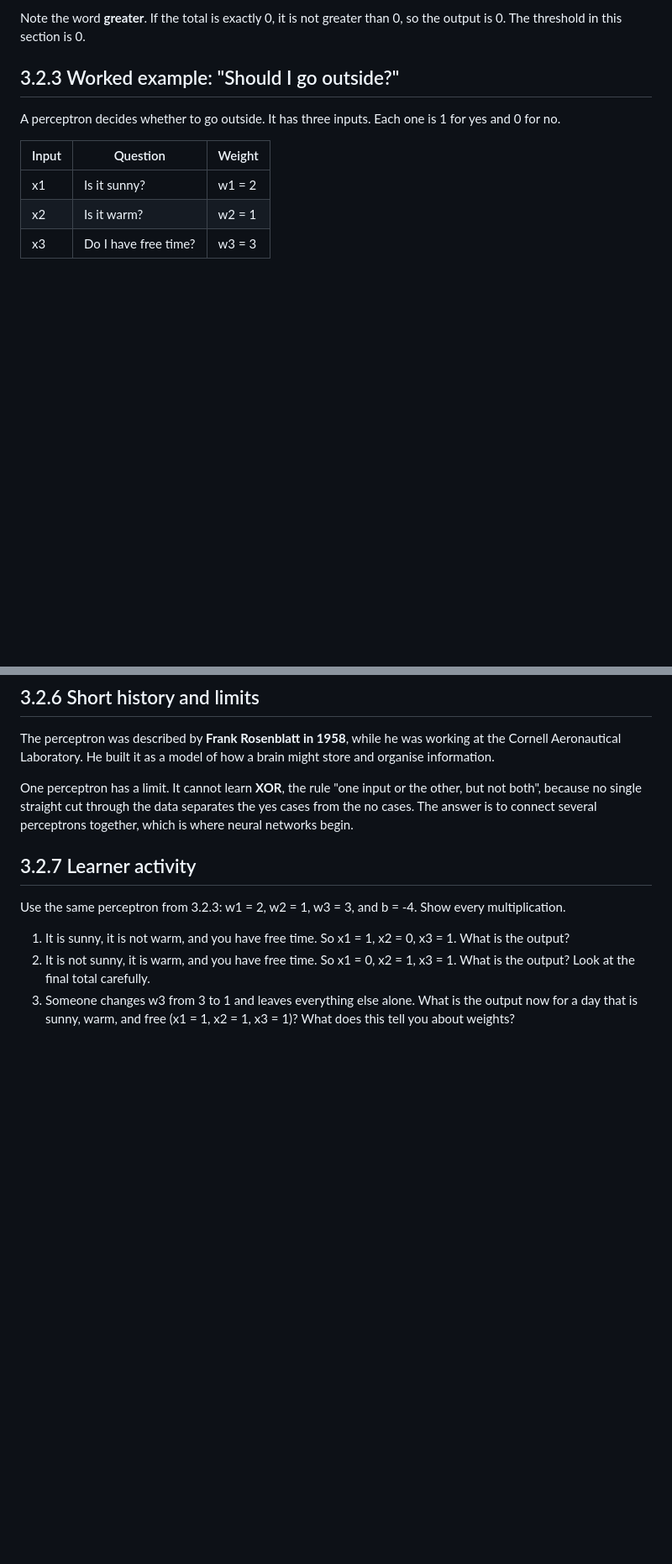
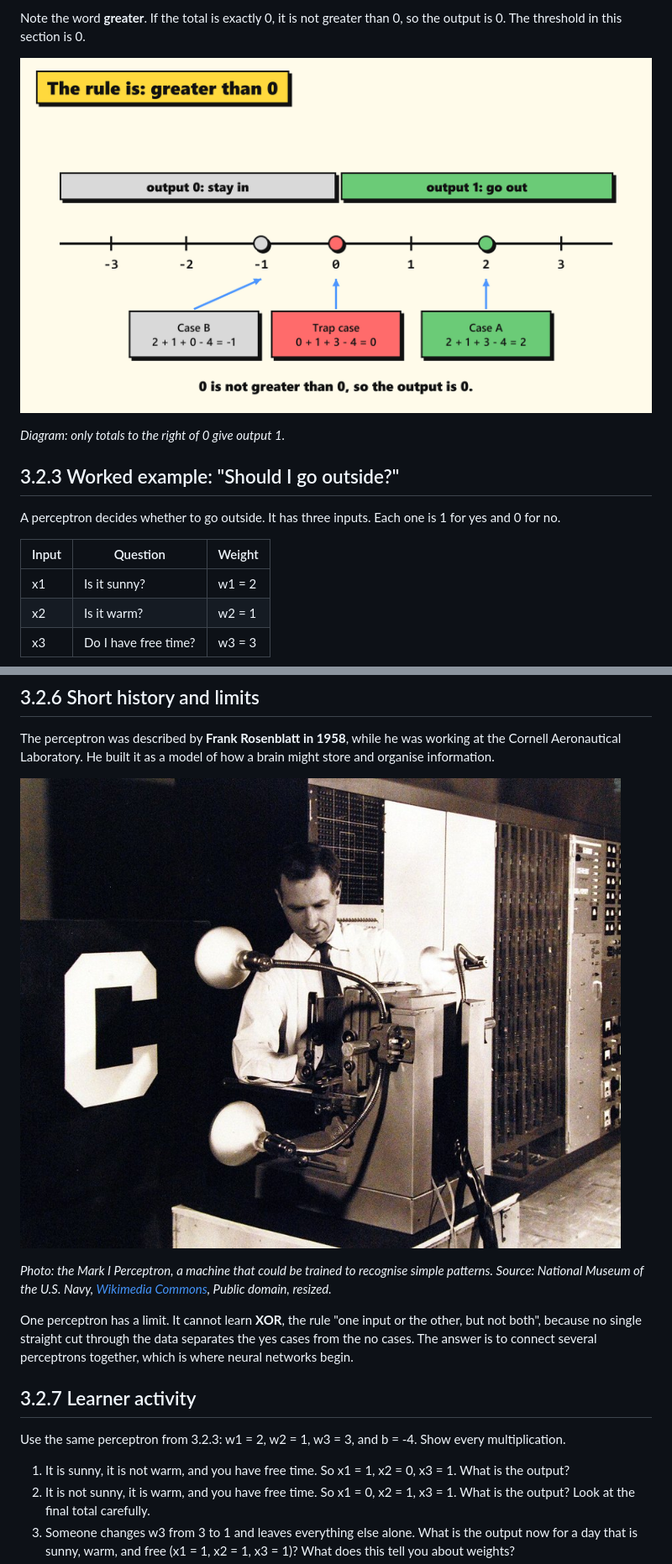
Before and after one commit to MyBoyAKS/CS-AI, a Markdown page: content/03_connectionist_ai/3.2_perceptron.md, 2 parts joined by grey strips. Shown at 84% size. Drawn GitHub-style; pictures changed too: assets/diagrams/3.2_greater-than-zero_2.png (added), assets/photos/3.2_mark-1-perceptron.jpg (added); blank space fills up the shorter version.

Commit message:
Chapter 3.2: new pictures
Author: Cristo (chapter owner). Uploaded by Kenzie because of the 28 Nov deadline.

```diff
--- a/content/03_connectionist_ai/3.2_perceptron.md
+++ b/content/03_connectionist_ai/3.2_perceptron.md
@@ -63,6 +63,10 @@ Three things are worth knowing about the numbers:
 - The **bias** sets how easily the perceptron fires. A very negative bias means the inputs must be strong before the output becomes 1.
 
 Note the word **greater**. If the total is exactly 0, it is not greater than 0, so the output is 0. The threshold in this section is 0.
+
+![A number line: total -1 and total 0 give output 0, total 2 gives output 1](../../assets/diagrams/3.2_greater-than-zero_2.png)
+
+*Diagram: only totals to the right of 0 give output 1.*
 
 ## 3.2.3 Worked example: "Should I go outside?"
 
@@ -141,6 +145,10 @@ In this chapter the weights were given to us. In practice a perceptron starts wi
 ## 3.2.6 Short history and limits
 
 The perceptron was described by **Frank Rosenblatt in 1958**, while he was working at the Cornell Aeronautical Laboratory. He built it as a model of how a brain might store and organise information.
+
+![A man working at the Mark I Perceptron machine around 1960](../../assets/photos/3.2_mark-1-perceptron.jpg)
+
+*Photo: the Mark I Perceptron, a machine that could be trained to recognise simple patterns. Source: National Museum of the U.S. Navy, [Wikimedia Commons](https://commons.wikimedia.org/wiki/File:330-PSA-80-60_%28USN_710739%29_%2820897323365%29.jpg), Public domain, resized.*
 
 One perceptron has a limit. It cannot learn **XOR**, the rule "one input or the other, but not both", because no single straight cut through the data separates the yes cases from the no cases. The answer is to connect several perceptrons together, which is where neural networks begin.
 
```
